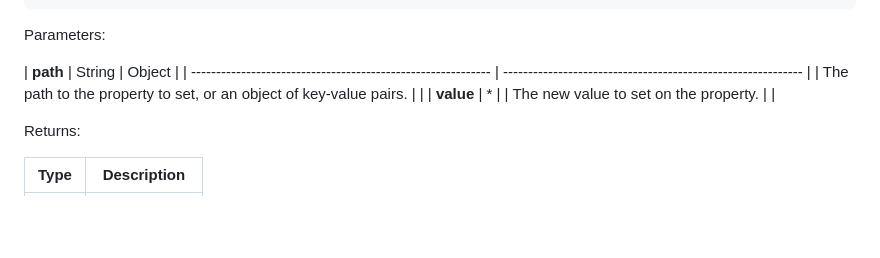
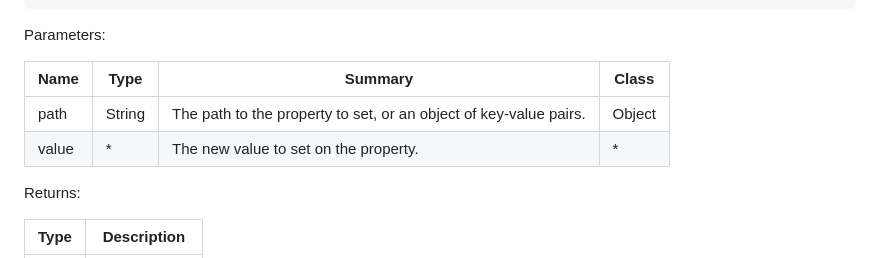
Before and after one commit to GeoDaoyu/Accessor, a Markdown page: README.md, the part around the change. Rendered like a GitHub page; blank space fills up the shorter version.

Commit message:
Update README.md
Update line 76-79, for set() method (path and value)

```diff
--- a/README.md
+++ b/README.md
@@ -73,11 +73,10 @@ updateView({
 
  Parameters:
 
-| **path**                                                     | String | Object |
-| ------------------------------------------------------------ | ------------------------------------------------------------ |
-| The path to the property to set, or an object of key-value pairs. |                                                              |
-| **value**                                                    | *                                                            |
-| The new value to set on the property.                        |                                                              |
+| Name                                                         | Type                                                         | Summary                                                           | Class     |
+| ------------------------------------------------------------ | ------------------------------------------------------------ | ------------------------------------------------------------      |---------- |
+| path                                                         | String                                                       | The path to the property to set, or an object of key-value pairs. | Object    |
+| value                                                        | *                                                            | The new value to set on the property.                             | *         |
 
 Returns:
 
```
